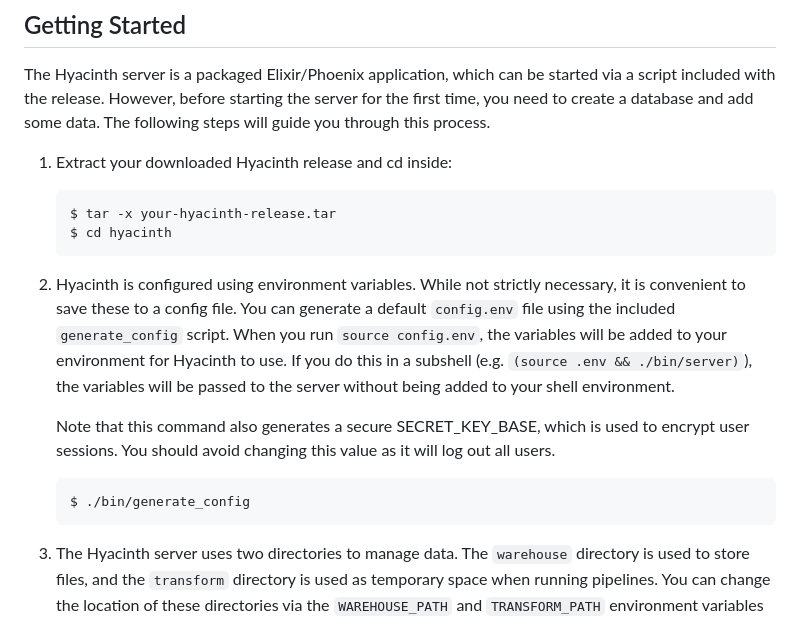
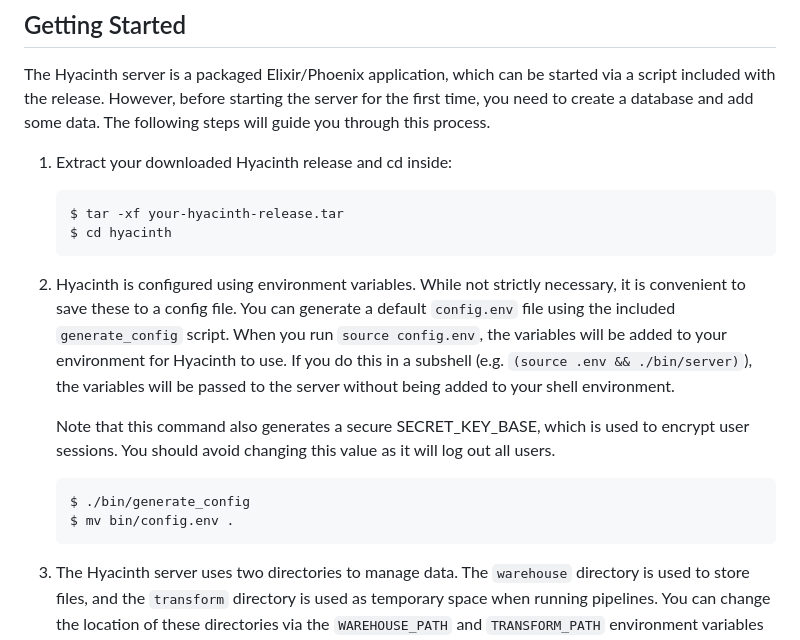
Before and after one commit to gsnlyd/hyacinth_server, a Markdown page: README.md, the part around the change. GitHub-like rendering.

Commit message:
Fix readme instructions

````diff
--- a/README.md
+++ b/README.md
@@ -46,7 +46,7 @@ you through this process.
 1. Extract your downloaded Hyacinth release and cd inside:
 
     ```console
-    $ tar -x your-hyacinth-release.tar
+    $ tar -xf your-hyacinth-release.tar
     $ cd hyacinth
     ```
 
@@ -61,6 +61,7 @@ the variables will be passed to the server without being added to your shell env
 
     ```console
     $ ./bin/generate_config
+    $ mv bin/config.env .
     ```
 
 3. The Hyacinth server uses two directories to manage data. The `warehouse` directory is used to
````
